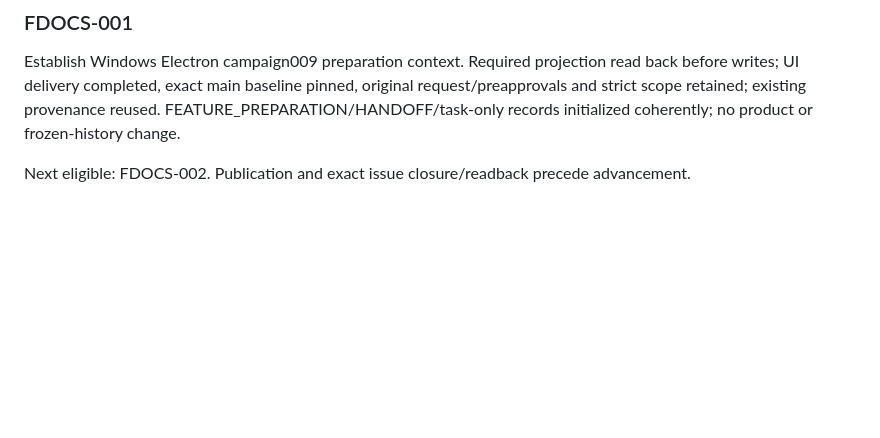
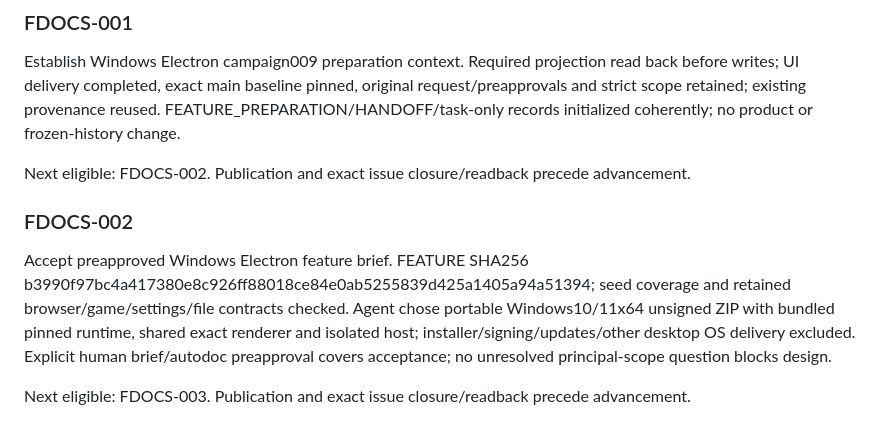
Before and after one commit to pchemguy/SDD-Manager-Demo-Tetris-ChatGPT-Featured-V2, a Markdown page: docs/dev/FEATURE_PREPARATION.md, the part around the change. Drawn GitHub-style; blank space fills up the shorter version.

Commit message:
docs: Accept preapproved Windows Electron feature brief. FEATURE SHA256 b3990f97bc4a417380e8c926ff88018ce84e0ab52558

```diff
--- a/docs/dev/FEATURE_PREPARATION.md
+++ b/docs/dev/FEATURE_PREPARATION.md
@@ -25,3 +25,9 @@ FDOCS stages are recorded below from actual source identities and preapproval/re
 Establish Windows Electron campaign009 preparation context. Required projection read back before writes; UI delivery completed, exact main baseline pinned, original request/preapprovals and strict scope retained; existing provenance reused. FEATURE_PREPARATION/HANDOFF/task-only records initialized coherently; no product or frozen-history change.
 
 Next eligible: FDOCS-002. Publication and exact issue closure/readback precede advancement.
+
+### FDOCS-002
+
+Accept preapproved Windows Electron feature brief. FEATURE SHA256 b3990f97bc4a417380e8c926ff88018ce84e0ab5255839d425a1405a94a51394; seed coverage and retained browser/game/settings/file contracts checked. Agent chose portable Windows10/11x64 unsigned ZIP with bundled pinned runtime, shared exact renderer and isolated host; installer/signing/updates/other desktop OS delivery excluded. Explicit human brief/autodoc preapproval covers acceptance; no unresolved principal-scope question blocks design.
+
+Next eligible: FDOCS-003. Publication and exact issue closure/readback precede advancement.
```
Also changed, not shown: docs/dev/FEATURE.md (added, +11 -0 lines), docs/dev/FEATURE_DOCS_TASKS.md (+1 -1 lines).
